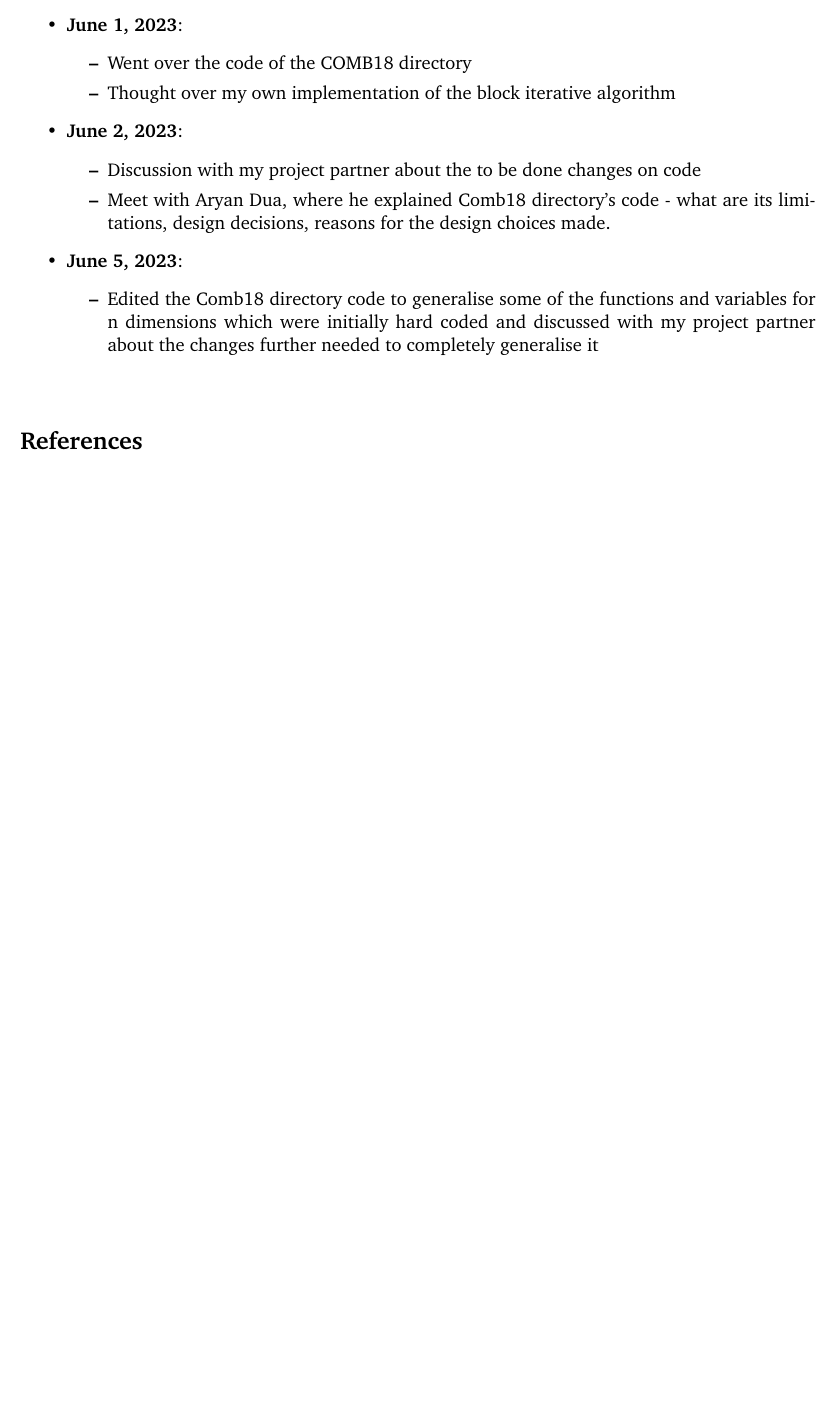
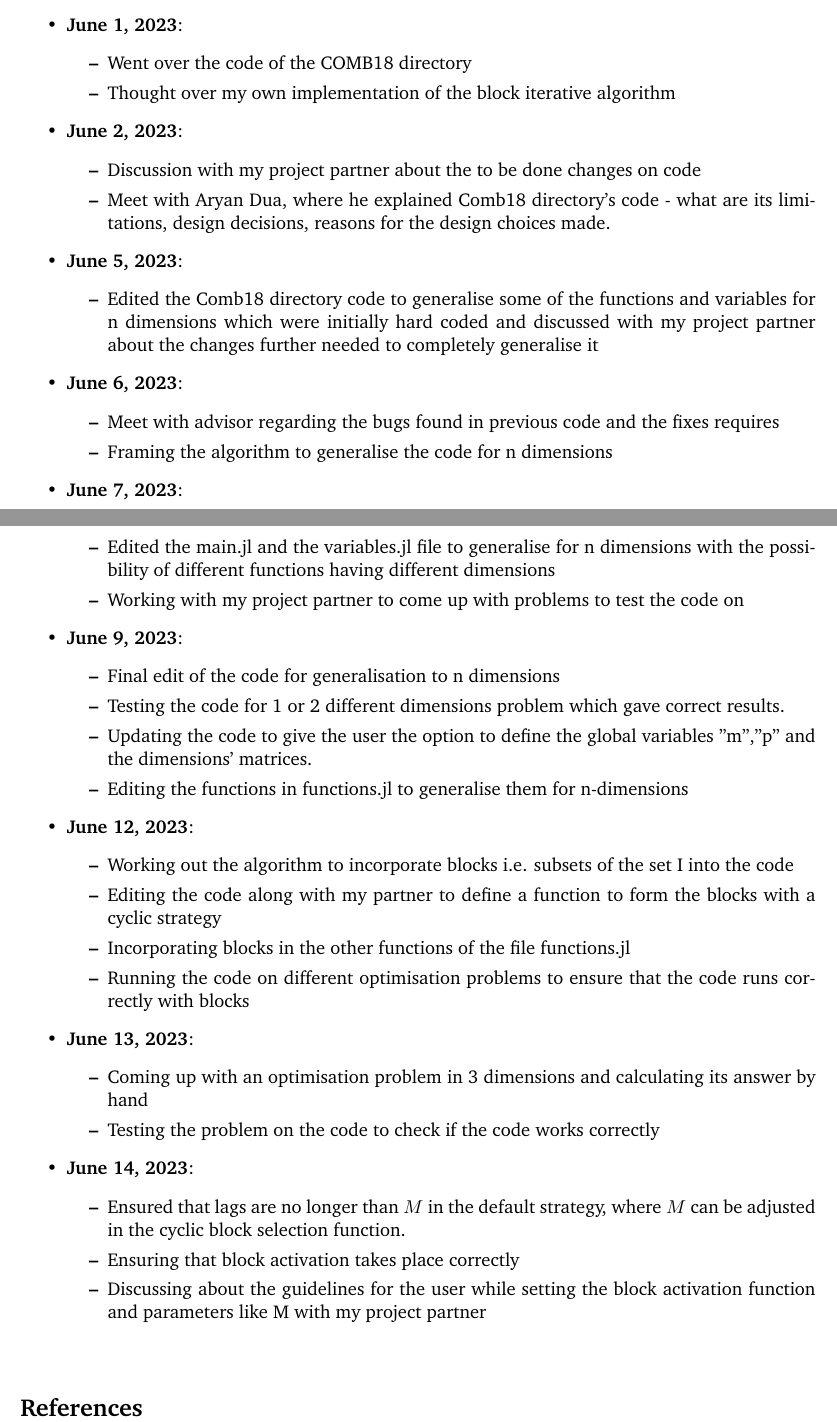
Before and after one commit to zevwoodstock/AsyncProx, a LaTeX document (2023/daily-log-kashish.tex): part of page 2 of 2 before the commit and two parts of pages 2 and 3 of 3 after it, the two joined at a grey line, cut so that both start at the same text, the shorter picture padded with empty space. Compiled offline with pdfLaTeX.

Commit message:
Update daily-log-kashish.tex

```diff
--- a/2023/daily-log-kashish.tex
+++ b/2023/daily-log-kashish.tex
@@ -294,6 +294,53 @@ height0.6pt}}
 \item Edited the Comb18 directory code to generalise some of the functions and variables for n dimensions which were initially hard coded and discussed with my project partner about the changes further needed to completely generalise it
 \end{itemize}
 
+\item {\bf June 6, 2023}:
+\begin{itemize}
+\item Meet with advisor regarding the bugs found in previous code and the fixes requires
+\item Framing the algorithm to generalise the code for n dimensions
+\end{itemize}
+
+\item {\bf June 7, 2023}:
+\begin{itemize}
+\item Edited the main.jl and the variables.jl file to generalise for n dimensions with the possibility of different functions having different dimensions
+\item Working with my project partner to come up with problems to test the code on
+\end{itemize}
+
+% \item {\bf June 8, 2023}:
+% \begin{itemize}
+% \item Edited the Comb18 directory code to generalise some of the functions and variables for n dimensions which were initially hard coded and discussed with my project partner about the changes further needed to completely generalise it
+% \end{itemize}
+
+\item {\bf June 9, 2023}:
+\begin{itemize}
+\item Final edit of the code for generalisation to n dimensions
+\item Testing the code for 1 or 2 different dimensions problem which gave correct results.
+\item Updating the code to give the user the option to define the global variables "m","p" and the dimensions' matrices.
+\item Editing the functions in functions.jl to generalise them for n-dimensions
+\end{itemize}
+
+\item {\bf June 12, 2023}:
+\begin{itemize}
+\item Working out the algorithm to incorporate blocks i.e. subsets of the set I into the code
+\item Editing the code along with my partner to define a function to form the blocks with a cyclic strategy
+\item Incorporating blocks in the other functions of the file functions.jl
+\item Running the code on different optimisation problems to ensure that the code runs correctly with blocks
+\end{itemize}
+
+\item {\bf June 13, 2023}:
+\begin{itemize}
+\item
+Coming up with an optimisation problem in 3 dimensions and calculating its answer by hand
+\item Testing the problem on the code to check if the code works correctly
+\end{itemize}
+
+\item {\bf June 14, 2023}:
+\begin{itemize}
+\item Ensured that lags are no longer than $M$ in the default strategy, where $M$ can be adjusted in the cyclic block selection function.
+\item Ensuring that block activation takes place correctly
+\item Discussing about the guidelines for the user while setting the block activation function and parameters like M with my project partner
+\end{itemize}
+
 \end{itemize}
 
 \bibliographystyle{plain}
```
